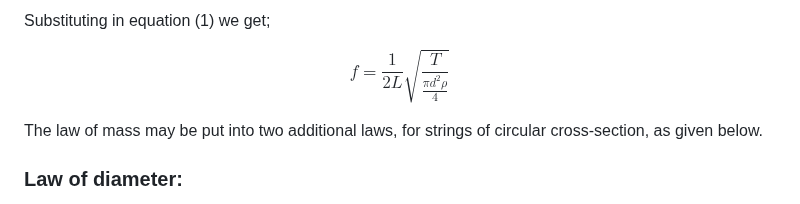
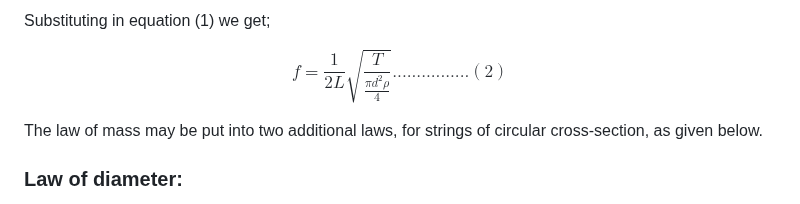
Before and after one commit to virtual-labs/exp-ac-sonometer-amrt, a Markdown page: experiment/theory.md, the part around the change. Rendered like a GitHub page.

```diff
--- a/experiment/theory.md
+++ b/experiment/theory.md
@@ -83,7 +83,7 @@ $$= \frac{1}{Ld} \sqrt{\frac{T}{\pi \rho}}$$
 
 Substituting in equation (1) we get;
 
-$$f = \frac{1}{2L} \sqrt{\frac{T}{\frac{\pi d^2 \rho}{4}}}$$
+$$f = \frac{1}{2L} \sqrt{\frac{T}{\frac{\pi d^2 \rho}{4}}}................(2)$$
 
 The law of mass may be put into two additional laws, for strings of circular cross-section, as given below.
 
```
